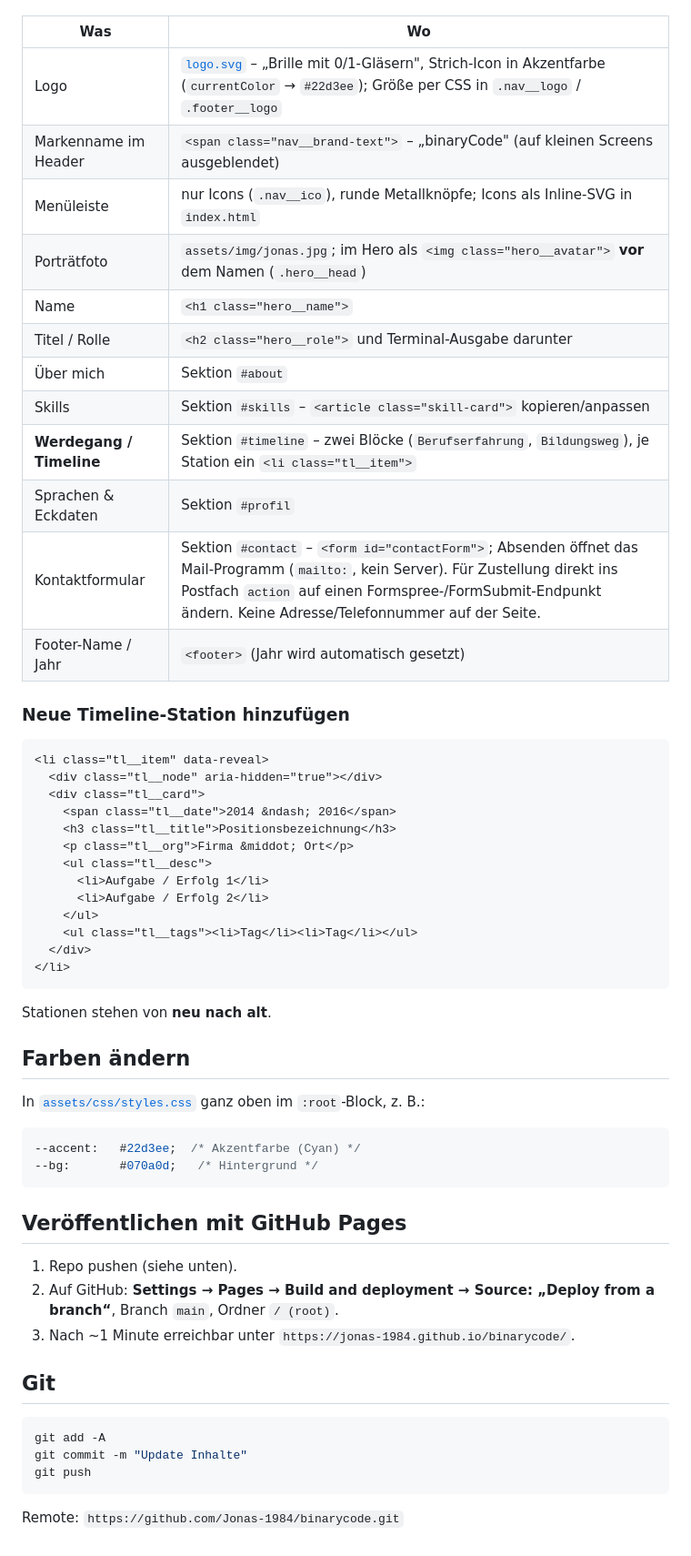
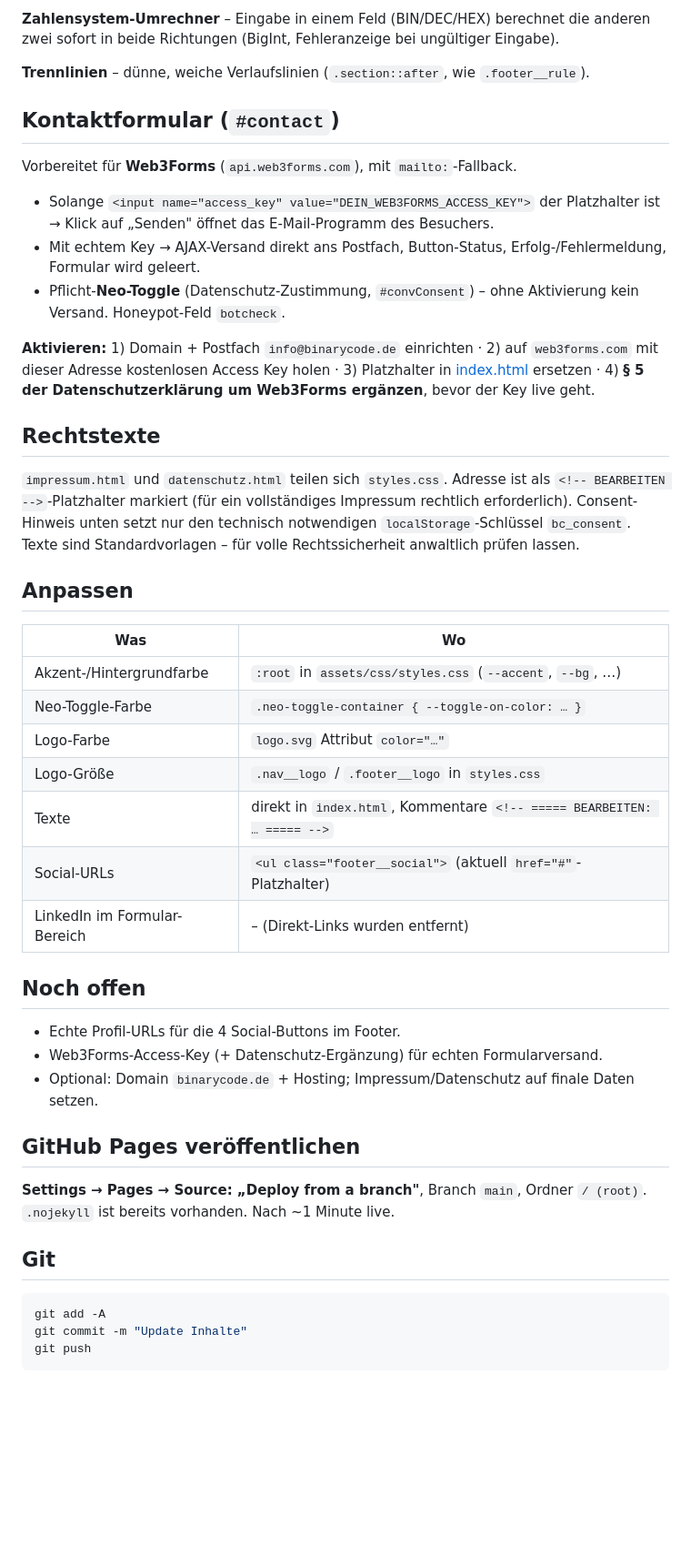
Before and after one commit to Jonas-1984/binarycode, a Markdown page: README.md, the part around one of its changes. Shown at 91% size. Rendered like a GitHub page; blank space fills up the shorter version.

````diff
--- a/README.md
+++ b/README.md
@@ -35,53 +70,54 @@ Wichtigste Stellen:
+**Zahlensystem-Umrechner** – Eingabe in einem Feld (BIN/DEC/HEX) berechnet die anderen
+zwei sofort in beide Richtungen (BigInt, Fehleranzeige bei ungültiger Eingabe).
+
+**Trennlinien** – dünne, weiche Verlaufslinien (`.section::after`, wie `.footer__rule`).
+
+## Kontaktformular (`#contact`)
+
+Vorbereitet für **Web3Forms** (`api.web3forms.com`), mit `mailto:`-Fallback.
+
+- Solange `<input name="access_key" value="DEIN_WEB3FORMS_ACCESS_KEY">` der Platzhalter
+  ist → Klick auf „Senden" öffnet das E-Mail-Programm des Besuchers.
+- Mit echtem Key → AJAX-Versand direkt ans Postfach, Button-Status, Erfolg-/Fehlermeldung,
+  Formular wird geleert.
+- Pflicht-**Neo-Toggle** (Datenschutz-Zustimmung, `#convConsent`) – ohne Aktivierung kein
+  Versand. Honeypot-Feld `botcheck`.
+
+**Aktivieren:** 1) Domain + Postfach `info@binarycode.de` einrichten · 2) auf
+`web3forms.com` mit dieser Adresse kostenlosen Access Key holen · 3) Platzhalter in
+[index.html](index.html) ersetzen · 4) **§ 5 der Datenschutzerklärung um Web3Forms
+ergänzen**, bevor der Key live geht.
+
+## Rechtstexte
+
+`impressum.html` und `datenschutz.html` teilen sich `styles.css`. Adresse ist als
+`<!-- BEARBEITEN -->`-Platzhalter markiert (für ein vollständiges Impressum rechtlich
+erforderlich). Consent-Hinweis unten setzt nur den technisch notwendigen
+`localStorage`-Schlüssel `bc_consent`. Texte sind Standardvorlagen – für volle
+Rechtssicherheit anwaltlich prüfen lassen.
+
+## Anpassen
 
 | Was | Wo |
 |-----|-----|
-| Logo | [`logo.svg`](logo.svg) – „Brille mit 0/1-Gläsern", Strich-Icon in Akzentfarbe (`currentColor` → `#22d3ee`); Größe per CSS in `.nav__logo` / `.footer__logo` |
-| Markenname im Header | `<span class="nav__brand-text">` – „binaryCode" (auf kleinen Screens ausgeblendet) |
-| Menüleiste | nur Icons (`.nav__ico`), runde Metallknöpfe; Icons als Inline-SVG in `index.html` |
-| Porträtfoto | `assets/img/jonas.jpg`; im Hero als `<img class="hero__avatar">` **vor** dem Namen (`.hero__head`) |
-| Name | `<h1 class="hero__name">` |
-| Titel / Rolle | `<h2 class="hero__role">` und Terminal-Ausgabe darunter |
-| Über mich | Sektion `#about` |
-| Skills | Sektion `#skills` – `<article class="skill-card">` kopieren/anpassen |
-| **Werdegang / Timeline** | Sektion `#timeline` – zwei Blöcke (`Berufserfahrung`, `Bildungsweg`), je Station ein `<li class="tl__item">` |
-| Sprachen & Eckdaten | Sektion `#profil` |
-| Kontaktformular | Sektion `#contact` – `<form id="contactForm">`; Absenden öffnet das Mail-Programm (`mailto:`, kein Server). Für Zustellung direkt ins Postfach `action` auf einen Formspree-/FormSubmit-Endpunkt ändern. Keine Adresse/Telefonnummer auf der Seite. |
-| Footer-Name / Jahr | `<footer>` (Jahr wird automatisch gesetzt) |
+| Akzent-/Hintergrundfarbe | `:root` in `assets/css/styles.css` (`--accent`, `--bg`, …) |
+| Neo-Toggle-Farbe | `.neo-toggle-container { --toggle-on-color: … }` |
+| Logo-Farbe | `logo.svg` Attribut `color="…"` |
+| Logo-Größe | `.nav__logo` / `.footer__logo` in `styles.css` |
+| Texte | direkt in `index.html`, Kommentare `<!-- ===== BEARBEITEN: … ===== -->` |
+| Social-URLs | `<ul class="footer__social">` (aktuell `href="#"`-Platzhalter) |
+| LinkedIn im Formular-Bereich | – (Direkt-Links wurden entfernt) |
 
-### Neue Timeline-Station hinzufügen
+## Noch offen
 
-```html
-<li class="tl__item" data-reveal>
-  <div class="tl__node" aria-hidden="true"></div>
-  <div class="tl__card">
-    <span class="tl__date">2014 &ndash; 2016</span>
-    <h3 class="tl__title">Positionsbezeichnung</h3>
-    <p class="tl__org">Firma &middot; Ort</p>
-    <ul class="tl__desc">
-      <li>Aufgabe / Erfolg 1</li>
-      <li>Aufgabe / Erfolg 2</li>
-    </ul>
-    <ul class="tl__tags"><li>Tag</li><li>Tag</li></ul>
-  </div>
-</li>
-```
+- Echte Profil-URLs für die 4 Social-Buttons im Footer.
+- Web3Forms-Access-Key (+ Datenschutz-Ergänzung) für echten Formularversand.
+- Optional: Domain `binarycode.de` + Hosting; Impressum/Datenschutz auf finale Daten setzen.
 
-Stationen stehen von **neu nach alt**.
+## GitHub Pages veröffentlichen
 
-## Farben ändern
-
-In [`assets/css/styles.css`](assets/css/styles.css) ganz oben im `:root`-Block, z. B.:
-
-```css
---accent:   #22d3ee;  /* Akzentfarbe (Cyan) */
---bg:       #070a0d;   /* Hintergrund */
-```
-
-## Veröffentlichen mit GitHub Pages
-
-1. Repo pushen (siehe unten).
-2. Auf GitHub: **Settings → Pages → Build and deployment → Source: „Deploy from a branch“**, Branch `main`, Ordner `/ (root)`.
-3. Nach ~1 Minute erreichbar unter `https://jonas-1984.github.io/binarycode/`.
+**Settings → Pages → Source: „Deploy from a branch"**, Branch `main`, Ordner `/ (root)`.
+`.nojekyll` ist bereits vorhanden. Nach ~1 Minute live.
 
 ## Git
 
@@ -90,5 +126,3 @@ git add -A
 git commit -m "Update Inhalte"
 git push
 ```
-
-Remote: `https://github.com/Jonas-1984/binarycode.git`
````
Also changed, not shown: other parts of README.md (+53 -18 lines).
